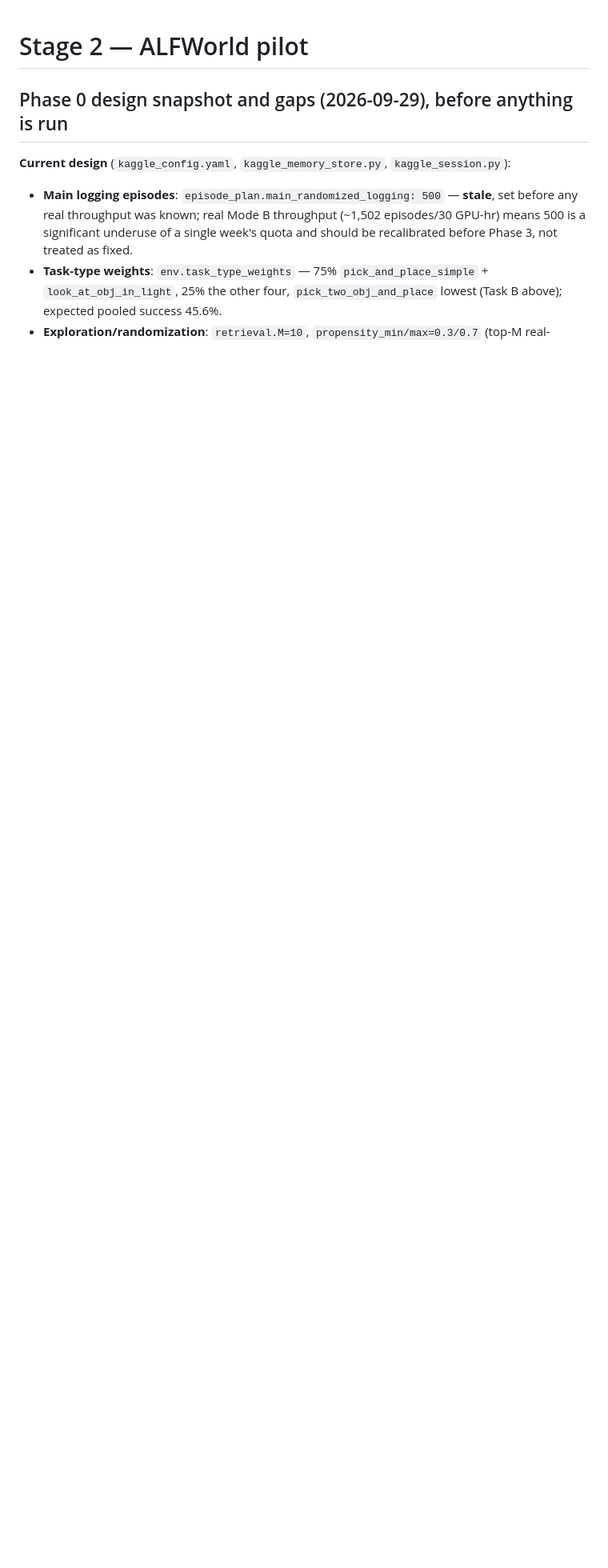
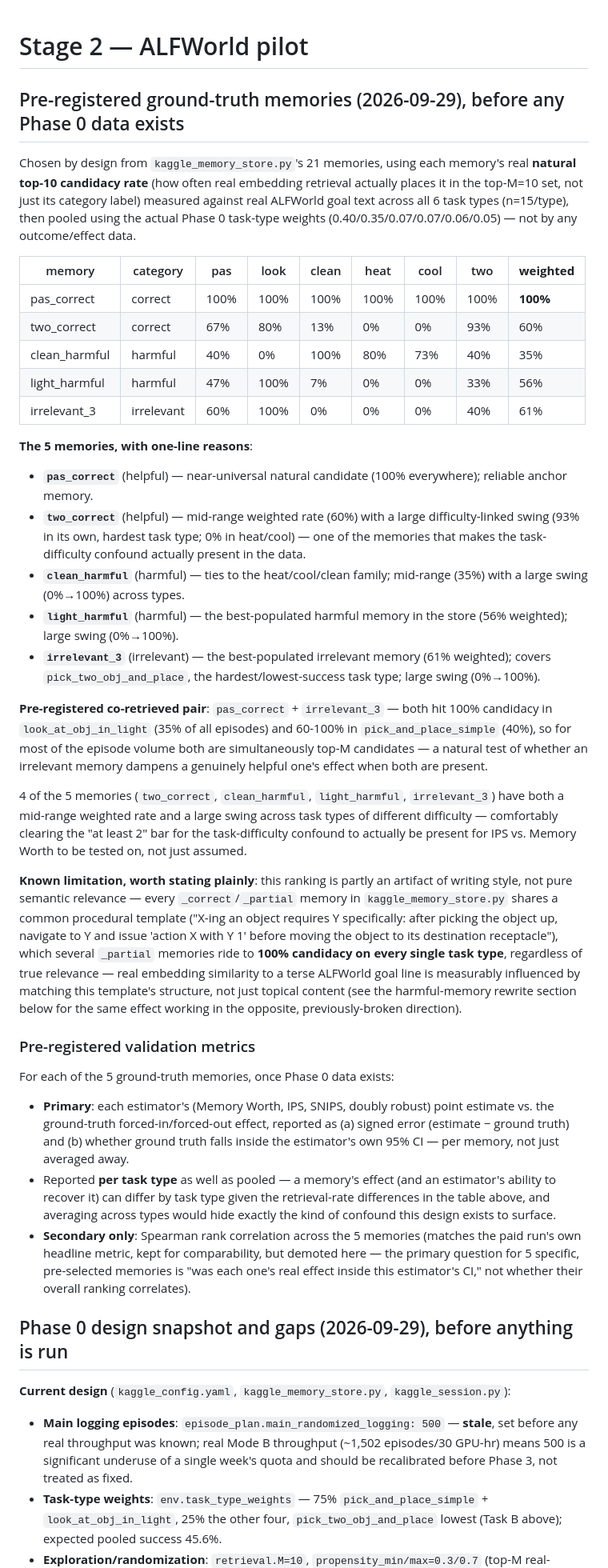
Before and after one commit to ibo-agentic/memory-pilot, a Markdown page: alfworld_pilot/README.md, the part around the change. Shown at 80% size. GitHub-like rendering; blank space fills up the shorter version.

Commit message:
Pre-register the 5 ground-truth memories and validation metrics, before Phase 0 data
Approved list: pas_correct, two_correct, clean_harmful, light_harmful,
irrelevant_3 -- chosen by design from real natural-candidacy rates (not
outcome data), covering a co-retrieved pair (pas_correct + irrelevant_3),
the heat/cool/clean family, and 4 of 5 memories with mid-range/task-
difficulty-varying candidacy so the confound IPS vs Memory Worth is meant
to expose is actually present in the data.

Pre-registers the validation metrics too: per-memory, per-estimator signed
error vs ground truth and 95% CI coverage, reported per task type and
pooled -- Spearman across the 5 demoted to secondary, since the point of a
small pre-selected set is per-memory CI coverage, not overall rank
correlation.

Also notes the limitation this selection surfaced: several *_partial
memories reach 100% natural-candidacy on every task type, a writing-style
artifact of a shared procedural template, not pure semantic relevance.

Co-Authored-By: Claude Sonnet 5 <noreply@anthropic.com>

```diff
--- a/alfworld_pilot/README.md
+++ b/alfworld_pilot/README.md
@@ -1,4 +1,73 @@
 # Stage 2 — ALFWorld pilot
+
+## Pre-registered ground-truth memories (2026-09-29), before any Phase 0 data exists
+
+Chosen by design from `kaggle_memory_store.py`'s 21 memories, using each memory's real
+**natural top-10 candidacy rate** (how often real embedding retrieval actually places it
+in the top-M=10 set, not just its category label) measured against real ALFWorld goal
+text across all 6 task types (n=15/type), then pooled using the actual Phase 0
+task-type weights (0.40/0.35/0.07/0.07/0.06/0.05) — not by any outcome/effect data.
+
+| memory | category | pas | look | clean | heat | cool | two | **weighted** |
+|---|---|---|---|---|---|---|---|---|
+| pas_correct | correct | 100% | 100% | 100% | 100% | 100% | 100% | **100%** |
+| two_correct | correct | 67% | 80% | 13% | 0% | 0% | 93% | 60% |
+| clean_harmful | harmful | 40% | 0% | 100% | 80% | 73% | 40% | 35% |
+| light_harmful | harmful | 47% | 100% | 7% | 0% | 0% | 33% | 56% |
+| irrelevant_3 | irrelevant | 60% | 100% | 0% | 0% | 0% | 40% | 61% |
+
+**The 5 memories, with one-line reasons**:
+- **`pas_correct`** (helpful) — near-universal natural candidate (100% everywhere);
+  reliable anchor memory.
+- **`two_correct`** (helpful) — mid-range weighted rate (60%) with a large
+  difficulty-linked swing (93% in its own, hardest task type; 0% in heat/cool) — one of
+  the memories that makes the task-difficulty confound actually present in the data.
+- **`clean_harmful`** (harmful) — ties to the heat/cool/clean family; mid-range (35%)
+  with a large swing (0%→100%) across types.
+- **`light_harmful`** (harmful) — the best-populated harmful memory in the store (56%
+  weighted); large swing (0%→100%).
+- **`irrelevant_3`** (irrelevant) — the best-populated irrelevant memory (61%
+  weighted); covers `pick_two_obj_and_place`, the hardest/lowest-success task type;
+  large swing (0%→100%).
+
+**Pre-registered co-retrieved pair**: `pas_correct` + `irrelevant_3` — both hit 100%
+candidacy in `look_at_obj_in_light` (35% of all episodes) and 60-100% in
+`pick_and_place_simple` (40%), so for most of the episode volume both are
+simultaneously top-M candidates — a natural test of whether an irrelevant memory
+dampens a genuinely helpful one's effect when both are present.
+
+4 of the 5 memories (`two_correct`, `clean_harmful`, `light_harmful`, `irrelevant_3`)
+have both a mid-range weighted rate and a large swing across task types of different
+difficulty — comfortably clearing the "at least 2" bar for the task-difficulty
+confound to actually be present for IPS vs. Memory Worth to be tested on, not just
+assumed.
+
+**Known limitation, worth stating plainly**: this ranking is partly an artifact of
+writing style, not pure semantic relevance — every `_correct`/`_partial` memory in
+`kaggle_memory_store.py` shares a common procedural template ("X-ing an object
+requires Y specifically: after picking the object up, navigate to Y and issue 'action
+X with Y 1' before moving the object to its destination receptacle"), which several
+`_partial` memories ride to **100% candidacy on every single task type**, regardless
+of true relevance — real embedding similarity to a terse ALFWorld goal line is
+measurably influenced by matching this template's structure, not just topical content
+(see the harmful-memory rewrite section below for the same effect working in the
+opposite, previously-broken direction).
+
+### Pre-registered validation metrics
+
+For each of the 5 ground-truth memories, once Phase 0 data exists:
+- **Primary**: each estimator's (Memory Worth, IPS, SNIPS, doubly robust) point
+  estimate vs. the ground-truth forced-in/forced-out effect, reported as (a) signed
+  error (estimate − ground truth) and (b) whether ground truth falls inside the
+  estimator's own 95% CI — per memory, not just averaged away.
+- Reported **per task type** as well as pooled — a memory's effect (and an
+  estimator's ability to recover it) can differ by task type given the retrieval-rate
+  differences in the table above, and averaging across types would hide exactly the
+  kind of confound this design exists to surface.
+- **Secondary only**: Spearman rank correlation across the 5 memories (matches the
+  paid run's own headline metric, kept for comparability, but demoted here — the
+  primary question for 5 specific, pre-selected memories is "was each one's real
+  effect inside this estimator's CI," not whether their overall ranking correlates).
 
 ## Phase 0 design snapshot and gaps (2026-09-29), before anything is run
 
```
